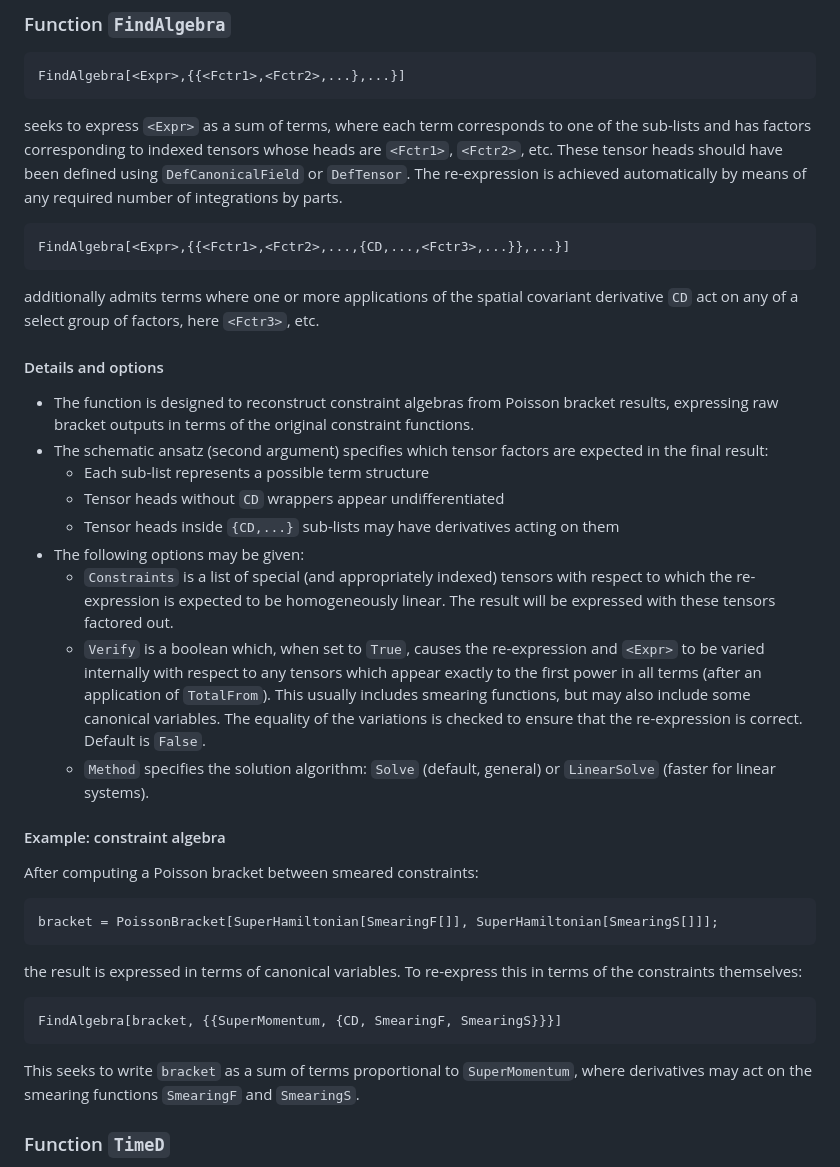
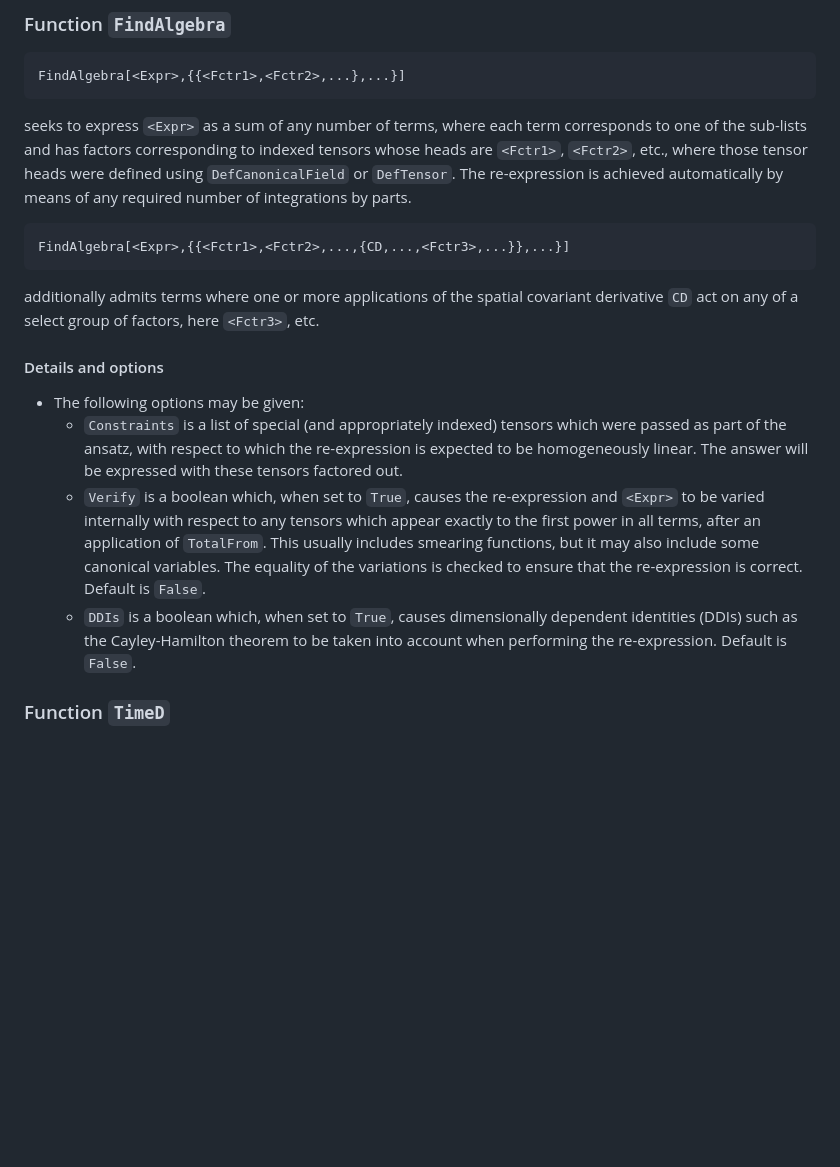
Before and after one commit to wevbarker/Hamilcar, a Markdown page: README.md, the part around the change. Drawn GitHub-style; blank space fills up the shorter version.

Commit message:
Tuning README.

````diff
--- a/README.md
+++ b/README.md
@@ -208,7 +208,7 @@ registers a contraction rule to convert canonical variable expressions back to c
 ```mathematica
 FindAlgebra[<Expr>,{{<Fctr1>,<Fctr2>,...},...}]
 ```
-seeks to express `<Expr>` as a sum of terms, where each term corresponds to one of the sub-lists and has factors corresponding to indexed tensors whose heads are `<Fctr1>`, `<Fctr2>`, etc. These tensor heads should have been defined using `DefCanonicalField` or `DefTensor`. The re-expression is achieved automatically by means of any required number of integrations by parts.
+seeks to express `<Expr>` as a sum of any number of terms, where each term corresponds to one of the sub-lists and has factors corresponding to indexed tensors whose heads are `<Fctr1>`, `<Fctr2>`, etc., where those tensor heads were defined using `DefCanonicalField` or `DefTensor`. The re-expression is achieved automatically by means of any required number of integrations by parts.
 
 ```mathematica
 FindAlgebra[<Expr>,{{<Fctr1>,<Fctr2>,...,{CD,...,<Fctr3>,...}},...}]
@@ -217,27 +217,10 @@ additionally admits terms where one or more applications of the spatial covarian
 
 #### Details and options
 
-- The function is designed to reconstruct constraint algebras from Poisson bracket results, expressing raw bracket outputs in terms of the original constraint functions.
-- The schematic ansatz (second argument) specifies which tensor factors are expected in the final result:
-	- Each sub-list represents a possible term structure
-	- Tensor heads without `CD` wrappers appear undifferentiated
-	- Tensor heads inside `{CD,...}` sub-lists may have derivatives acting on them
 - The following options may be given:
-	- `Constraints` is a list of special (and appropriately indexed) tensors with respect to which the re-expression is expected to be homogeneously linear. The result will be expressed with these tensors factored out.
-	- `Verify` is a boolean which, when set to `True`, causes the re-expression and `<Expr>` to be varied internally with respect to any tensors which appear exactly to the first power in all terms (after an application of `TotalFrom`). This usually includes smearing functions, but may also include some canonical variables. The equality of the variations is checked to ensure that the re-expression is correct. Default is `False`.
-	- `Method` specifies the solution algorithm: `Solve` (default, general) or `LinearSolve` (faster for linear systems).
-
-#### Example: constraint algebra
-
-After computing a Poisson bracket between smeared constraints:
-```mathematica
-bracket = PoissonBracket[SuperHamiltonian[SmearingF[]], SuperHamiltonian[SmearingS[]]];
-```
-the result is expressed in terms of canonical variables. To re-express this in terms of the constraints themselves:
-```mathematica
-FindAlgebra[bracket, {{SuperMomentum, {CD, SmearingF, SmearingS}}}]
-```
-This seeks to write `bracket` as a sum of terms proportional to `SuperMomentum`, where derivatives may act on the smearing functions `SmearingF` and `SmearingS`.
+	- `Constraints` is a list of special (and appropriately indexed) tensors which were passed as part of the ansatz, with respect to which the re-expression is expected to be homogeneously linear. The answer will be expressed with these tensors factored out.
+	- `Verify` is a boolean which, when set to `True`, causes the re-expression and `<Expr>` to be varied internally with respect to any tensors which appear exactly to the first power in all terms, after an application of `TotalFrom`. This usually includes smearing functions, but it may also include some canonical variables. The equality of the variations is checked to ensure that the re-expression is correct. Default is `False`.
+	- `DDIs` is a boolean which, when set to `True`, causes dimensionally dependent identities (DDIs) such as the Cayley-Hamilton theorem to be taken into account when performing the re-expression. Default is `False`.
 
 ### Function `TimeD`
 
````
